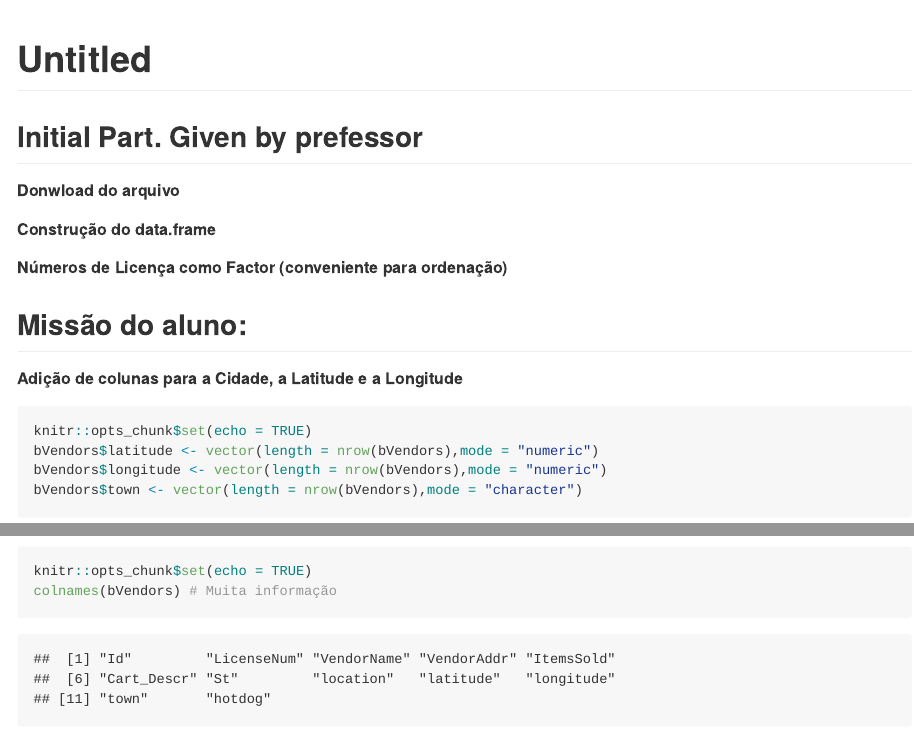
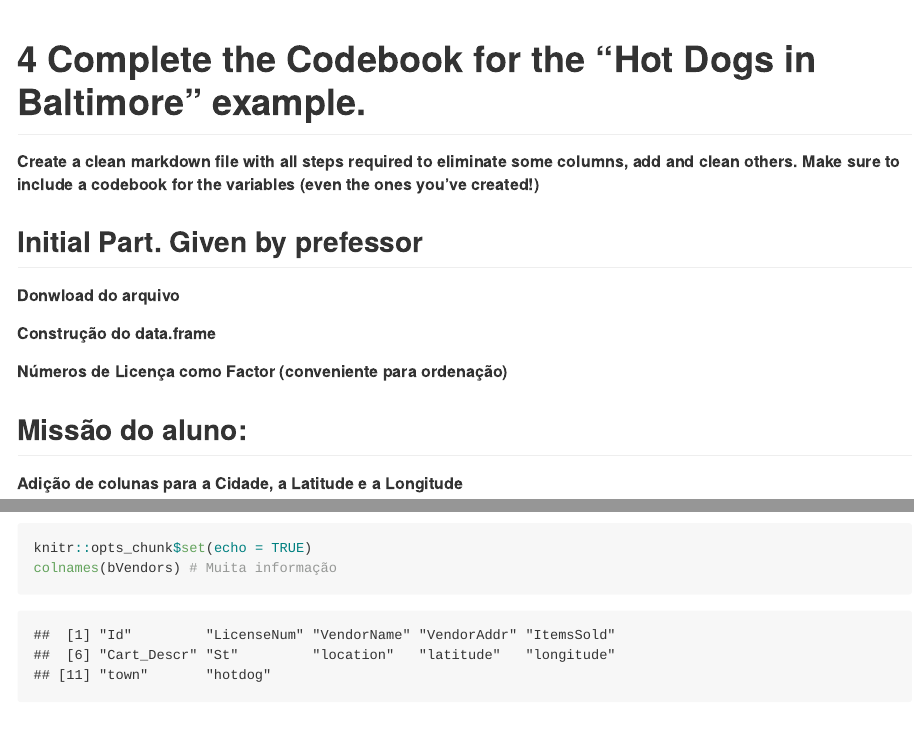
Before and after one commit to sidneibarbieri/CAP386_Sidnei, an R Markdown document (Exercício 3/Exercício 3 Parte 02 (nro 4).Rmd): the page in a window 1100 px wide, from its top, and a second part further down, joined at a grey line. Rendered offline with R 4.5, knitr and Pandoc, with nearby package versions.

Commit message:
7th commit - Exercise Class 3 completed

````diff
--- a/Exercício 3/Exercício 3 Parte 02 (nro 4).Rmd
+++ b/Exercício 3/Exercício 3 Parte 02 (nro 4).Rmd
@@ -1,7 +1,9 @@
 ---
-title: "Untitled"
+title: "4 Complete the Codebook for the “Hot Dogs in Baltimore” example."
 output: github_document
 ---
+##### Create a clean markdown file with all steps required to eliminate some columns, add and clean others. Make sure to include a codebook for the variables (even the ones you’ve created!)
+
 ## Initial Part. Given by prefessor
 ##### Donwload do arquivo
 ```{r ppart1, include=FALSE}
````
Also changed, not shown: Exercício 3/Exercício_3_Parte_02__nro_4_.md (+3 -1 lines).
